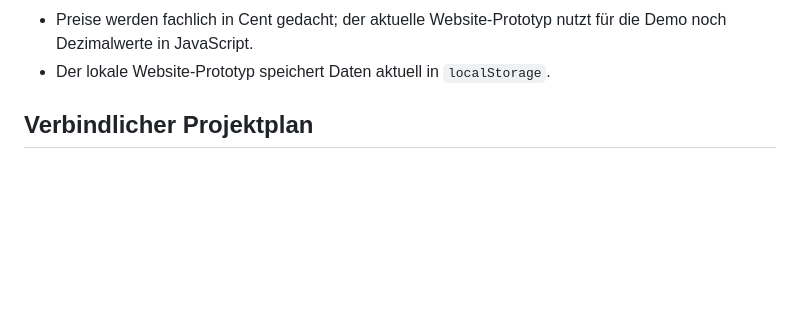
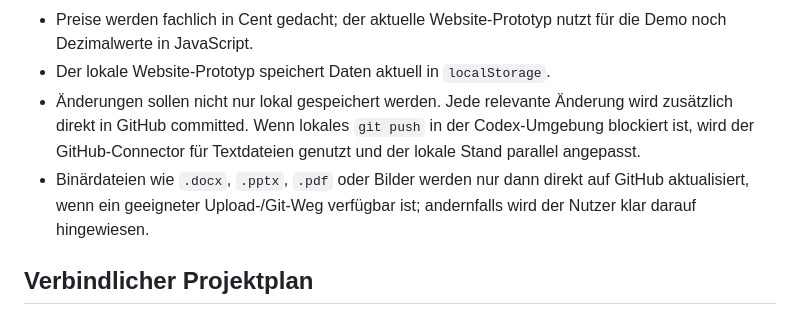
Before and after one commit to HamidK193/IDP-KI-im-Unternehmen-, a Markdown page: AGENTS.md, the part around the change. Drawn GitHub-style; blank space fills up the shorter version.

Commit message:
Add GitHub sync working rule

```diff
--- a/AGENTS.md
+++ b/AGENTS.md
@@ -19,6 +19,13 @@ für dieses Repository.
 - Preise werden fachlich in Cent gedacht; der aktuelle Website-Prototyp nutzt
   für die Demo noch Dezimalwerte in JavaScript.
 - Der lokale Website-Prototyp speichert Daten aktuell in `localStorage`.
+- Änderungen sollen nicht nur lokal gespeichert werden. Jede relevante Änderung
+  wird zusätzlich direkt in GitHub committed. Wenn lokales `git push` in der
+  Codex-Umgebung blockiert ist, wird der GitHub-Connector für Textdateien
+  genutzt und der lokale Stand parallel angepasst.
+- Binärdateien wie `.docx`, `.pptx`, `.pdf` oder Bilder werden nur dann direkt
+  auf GitHub aktualisiert, wenn ein geeigneter Upload-/Git-Weg verfügbar ist;
+  andernfalls wird der Nutzer klar darauf hingewiesen.
 
 ## Verbindlicher Projektplan
 
```
